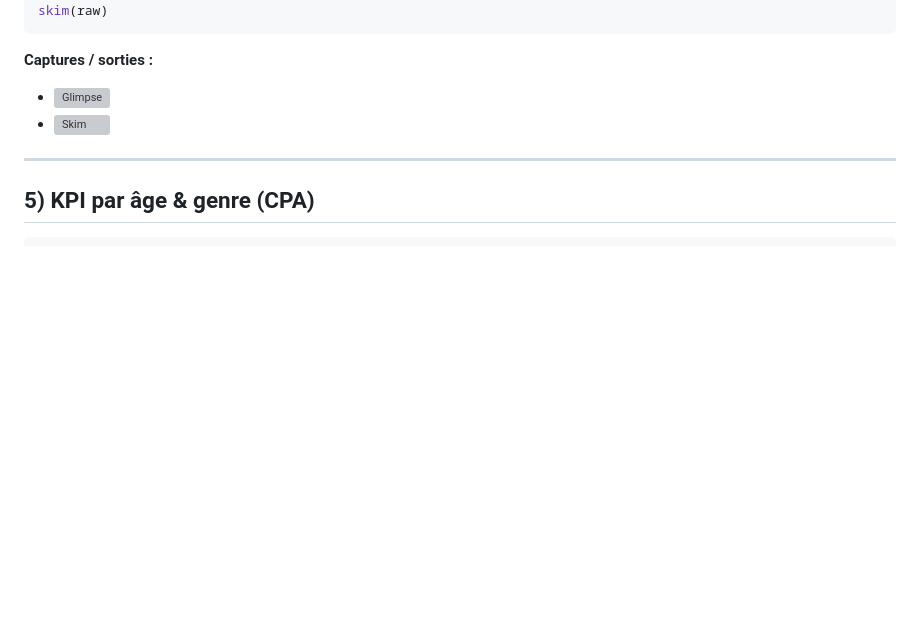
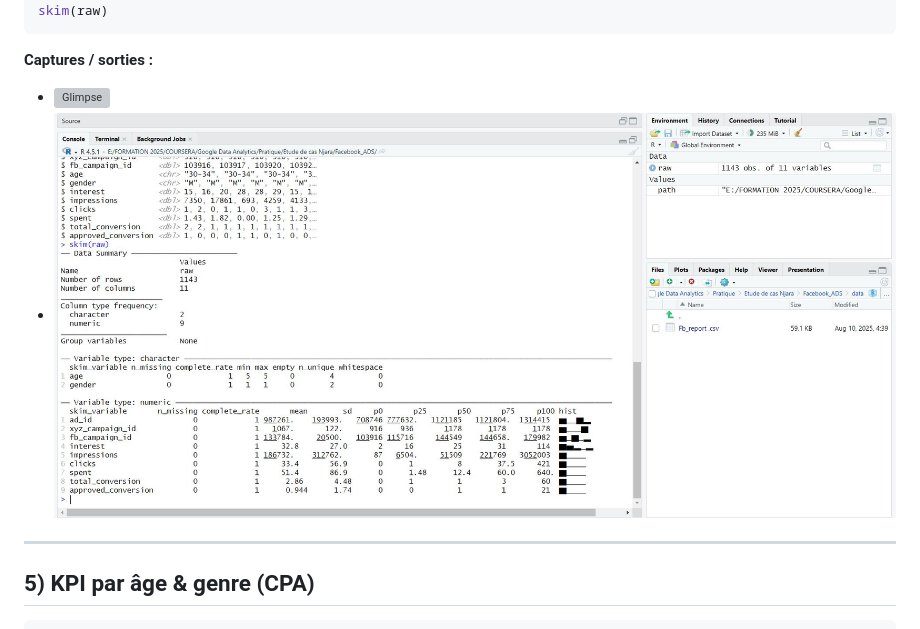
Before and after one commit to Njaratiana12-R/Facebook_ads_with_R, a Markdown page: README.md, the part around the change. GitHub-like rendering; blank space fills up the shorter version; grey boxes are pictures that could not be loaded.

````diff
--- a/README.md
+++ b/README.md
@@ -81,8 +81,8 @@ skim(raw)
 ```
 
 **Captures / sorties :**
-- ![Glimpse](plots/glimpse.jpg)
-- ![Skim](plots/skim_raw.jpg)
+- ![Glimpse](plots/glimpse.JPG)
+- ![Skim](plots/skim_raw.JPG)
 
 ---
 
````
